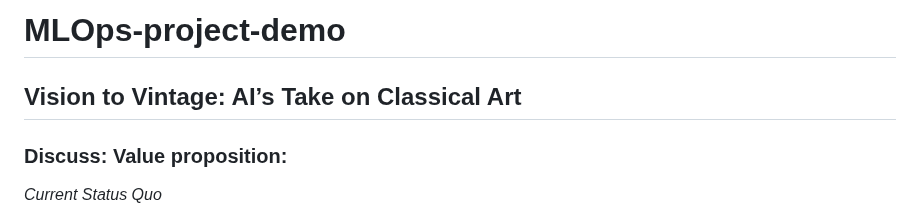
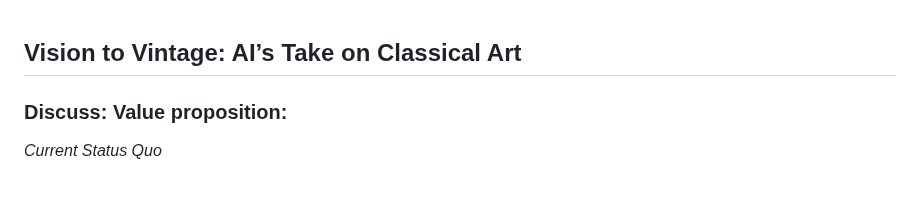
Before and after one commit to M0n4GPT/Vision-to-Vintage-AIs-Take-on-Classical-Art, a Markdown page: README.md, the part around the change. GitHub-like rendering; blank space fills up the shorter version.

```diff
--- a/README.md
+++ b/README.md
@@ -1,4 +1,3 @@
-# MLOps-project-demo
 
 ## Vision to Vintage: AI’s Take on Classical Art
 
```
